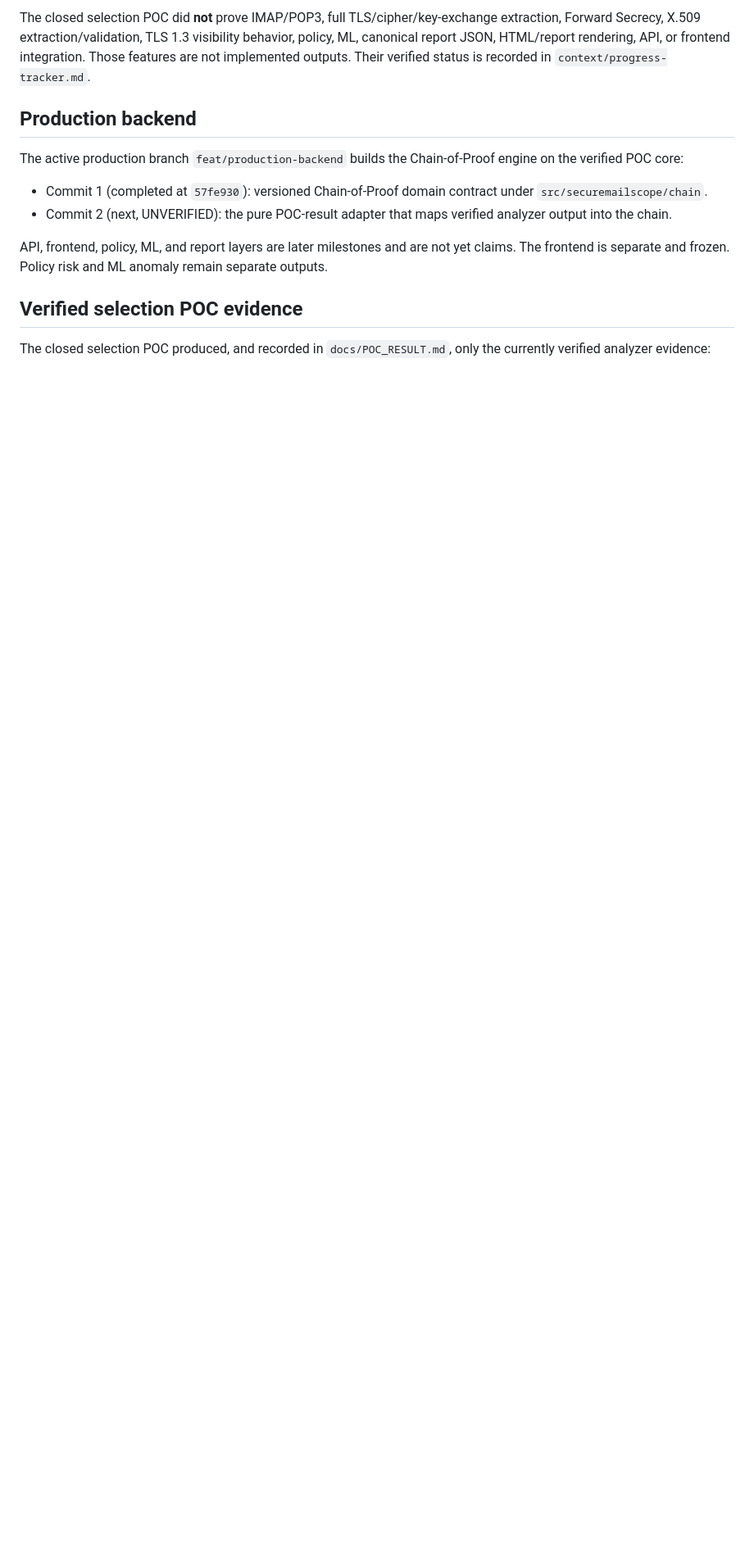
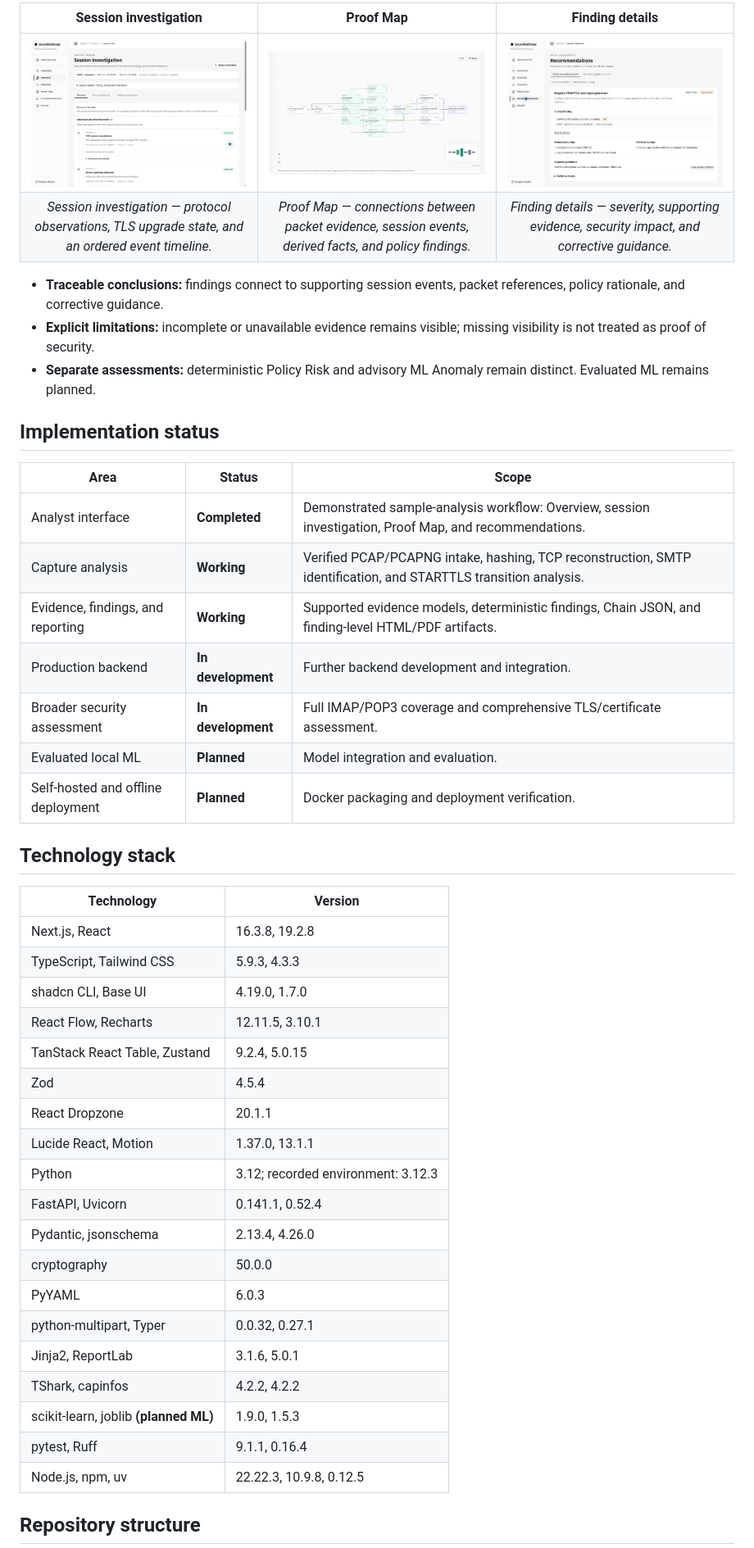
Before and after one commit to AnsariTazeem/SecureMailScope, a Markdown page: README.md, the part around one of its changes. Shown at 82% size. Rendered like a GitHub page; pictures changed too: docs/images/finding-guidance-20261002.jpg (added), docs/images/proof-map-20261003.png (added), docs/images/session-investigation-20261002.jpg (added); blank space fills up the shorter version.

Commit message:
docs: refresh project README and analyst screenshots

```diff
--- a/README.md
+++ b/README.md
@@ -39,16 +35,77 @@ The frozen selection POC (closed at `cf055cf`) proved only the verified analyzer
 
-The closed selection POC did **not** prove IMAP/POP3, full TLS/cipher/key-exchange extraction, Forward Secrecy, X.509 extraction/validation, TLS 1.3 visibility behavior, policy, ML, canonical report JSON, HTML/report rendering, API, or frontend integration. Those features are not implemented outputs. Their verified status is recorded in `context/progress-tracker.md`.
+<table>
+  <thead>
+    <tr>
+      <th width="33%">Session investigation</th>
+      <th width="33%">Proof Map</th>
+      <th width="33%">Finding details</th>
+    </tr>
+  </thead>
+  <tbody>
+    <tr>
+      <td width="33%" align="center" valign="top">
+        <a href="docs/images/session-investigation-20261002.jpg">
+          <img src="docs/images/session-investigation-20261002.jpg" alt="SecureMailScope Session Investigation" width="100%">
+        </a>
+      </td>
+      <td width="33%" align="center" valign="top">
+        <a href="docs/images/proof-map-20261003.png">
+          <img src="docs/images/proof-map-20261003.png" alt="SecureMailScope Proof Map" width="100%">
+        </a>
+      </td>
+      <td width="33%" align="center" valign="top">
+        <a href="docs/images/finding-guidance-20261002.jpg">
+          <img src="docs/images/finding-guidance-20261002.jpg" alt="SecureMailScope finding details and corrective guidance" width="100%">
+        </a>
+      </td>
+    </tr>
+    <tr>
+      <td width="33%" align="center" valign="top"><em>Session investigation — protocol observations, TLS upgrade state, and an ordered event timeline.</em></td>
+      <td width="33%" align="center" valign="top"><em>Proof Map — connections between packet evidence, session events, derived facts, and policy findings.</em></td>
+      <td width="33%" align="center" valign="top"><em>Finding details — severity, supporting evidence, security impact, and corrective guidance.</em></td>
+    </tr>
+  </tbody>
+</table>
 
-## Production backend
+- **Traceable conclusions:** findings connect to supporting session events, packet references, policy rationale, and corrective guidance.
+- **Explicit limitations:** incomplete or unavailable evidence remains visible; missing visibility is not treated as proof of security.
+- **Separate assessments:** deterministic Policy Risk and advisory ML Anomaly remain distinct. Evaluated ML remains planned.
 
-The active production branch `feat/production-backend` builds the Chain-of-Proof engine on the verified POC core:
+## Implementation status
 
-- Commit 1 (completed at `57fe930`): versioned Chain-of-Proof domain contract under `src/securemailscope/chain`.
-- Commit 2 (next, UNVERIFIED): the pure POC-result adapter that maps verified analyzer output into the chain.
+| Area | Status | Scope |
+| --- | --- | --- |
+| Analyst interface | **Completed** | Demonstrated sample-analysis workflow: Overview, session investigation, Proof Map, and recommendations. |
+| Capture analysis | **Working** | Verified PCAP/PCAPNG intake, hashing, TCP reconstruction, SMTP identification, and STARTTLS transition analysis. |
+| Evidence, findings, and reporting | **Working** | Supported evidence models, deterministic findings, Chain JSON, and finding-level HTML/PDF artifacts. |
+| Production backend | **In development** | Further backend development and integration. |
+| Broader security assessment | **In development** | Full IMAP/POP3 coverage and comprehensive TLS/certificate assessment. |
+| Evaluated local ML | **Planned** | Model integration and evaluation. |
+| Self-hosted and offline deployment | **Planned** | Docker packaging and deployment verification. |
 
-API, frontend, policy, ML, and report layers are later milestones and are not yet claims. The frontend is separate and frozen. Policy risk and ML anomaly remain separate outputs.
+## Technology stack
 
-## Verified selection POC evidence
+| Technology | Version |
+| --- | --- |
+| Next.js, React | 16.3.8, 19.2.8 |
+| TypeScript, Tailwind CSS | 5.9.3, 4.3.3 |
+| shadcn CLI, Base UI | 4.19.0, 1.7.0 |
+| React Flow, Recharts | 12.11.5, 3.10.1 |
+| TanStack React Table, Zustand | 9.2.4, 5.0.15 |
+| Zod | 4.5.4 |
+| React Dropzone | 20.1.1 |
+| Lucide React, Motion | 1.37.0, 13.1.1 |
+| Python | 3.12; recorded environment: 3.12.3 |
+| FastAPI, Uvicorn | 0.141.1, 0.52.4 |
+| Pydantic, jsonschema | 2.13.4, 4.26.0 |
+| cryptography | 50.0.0 |
+| PyYAML | 6.0.3 |
+| python-multipart, Typer | 0.0.32, 0.27.1 |
+| Jinja2, ReportLab | 3.1.6, 5.0.1 |
+| TShark, capinfos | 4.2.2, 4.2.2 |
+| scikit-learn, joblib **(planned ML)** | 1.9.0, 1.5.3 |
+| pytest, Ruff | 9.1.1, 0.16.4 |
+| Node.js, npm, uv | 22.22.3, 10.9.8, 0.12.5 |
 
-The closed selection POC produced, and recorded in `docs/POC_RESULT.md`, only the currently verified analyzer evidence:
+## Repository structure
 
```
Also changed, not shown: other parts of README.md (+34 -33 lines), docs/images/overview-20261002.jpg (added).
